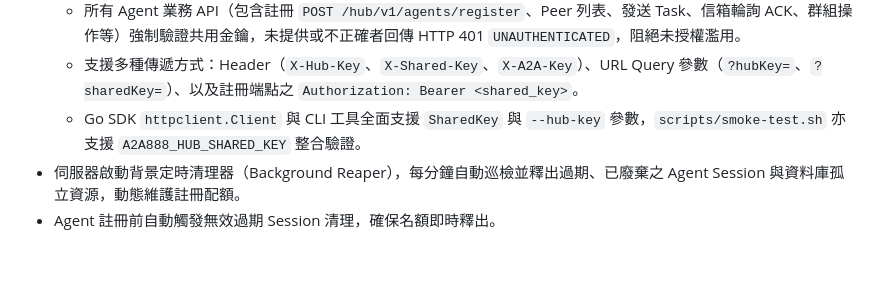
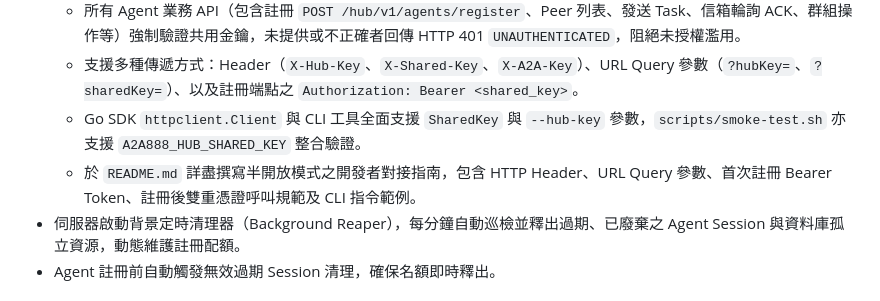
Before and after one commit to tbdavid2019/888a2a-lite, a Markdown page: CHANGELOG.md, the part around the change. Rendered like a GitHub page; blank space fills up the shorter version.

```diff
--- a/CHANGELOG.md
+++ b/CHANGELOG.md
@@ -19,6 +19,7 @@
   - 所有 Agent 業務 API（包含註冊 `POST /hub/v1/agents/register`、Peer 列表、發送 Task、信箱輪詢 ACK、群組操作等）強制驗證共用金鑰，未提供或不正確者回傳 HTTP 401 `UNAUTHENTICATED`，阻絕未授權濫用。
   - 支援多種傳遞方式：Header（`X-Hub-Key`、`X-Shared-Key`、`X-A2A-Key`）、URL Query 參數（`?hubKey=`、`?sharedKey=`）、以及註冊端點之 `Authorization: Bearer <shared_key>`。
   - Go SDK `httpclient.Client` 與 CLI 工具全面支援 `SharedKey` 與 `--hub-key` 參數，`scripts/smoke-test.sh` 亦支援 `A2A888_HUB_SHARED_KEY` 整合驗證。
+  - 於 `README.md` 詳盡撰寫半開放模式之開發者對接指南，包含 HTTP Header、URL Query 參數、首次註冊 Bearer Token、註冊後雙重憑證呼叫規範及 CLI 指令範例。
 - 伺服器啟動背景定時清理器（Background Reaper），每分鐘自動巡檢並釋出過期、已廢棄之 Agent Session 與資料庫孤立資源，動態維護註冊配額。
 - Agent 註冊前自動觸發無效過期 Session 清理，確保名額即時釋出。
 
```
Also changed, not shown: README.md (+95 -3 lines).
